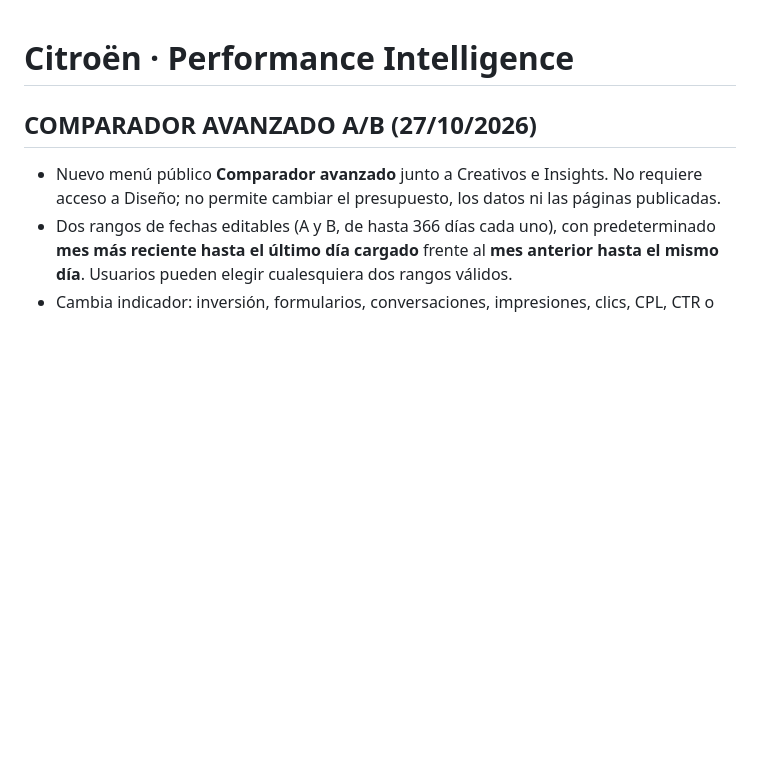
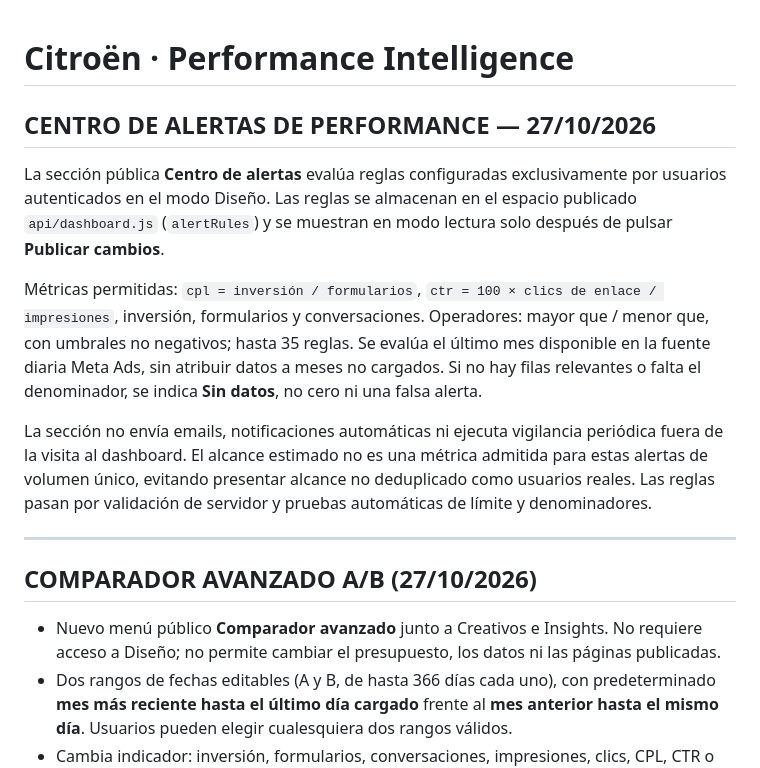
Before and after one commit to santiagoherrera1886-ai/citroen, a Markdown page: README.md, the part around the change. GitHub-like rendering; blank space fills up the shorter version.

Commit message:
Document alert center rules, published editor permissions and honest limits of in-dashboard notifications

```diff
--- a/README.md
+++ b/README.md
@@ -1,4 +1,15 @@
 # Citroën · Performance Intelligence
+
+## CENTRO DE ALERTAS DE PERFORMANCE — 27/10/2026
+
+La sección pública **Centro de alertas** evalúa reglas configuradas exclusivamente por usuarios autenticados en el modo Diseño. Las reglas se almacenan en el espacio publicado `api/dashboard.js` (`alertRules`) y se muestran en modo lectura solo después de pulsar **Publicar cambios**.
+
+Métricas permitidas: `cpl = inversión / formularios`, `ctr = 100 × clics de enlace / impresiones`, inversión, formularios y conversaciones. Operadores: mayor que / menor que, con umbrales no negativos; hasta 35 reglas. Se evalúa el último mes disponible en la fuente diaria Meta Ads, sin atribuir datos a meses no cargados. Si no hay filas relevantes o falta el denominador, se indica **Sin datos**, no cero ni una falsa alerta.
+
+La sección no envía emails, notificaciones automáticas ni ejecuta vigilancia periódica fuera de la visita al dashboard. El alcance estimado no es una métrica admitida para estas alertas de volumen único, evitando presentar alcance no deduplicado como usuarios reales. Las reglas pasan por validación de servidor y pruebas automáticas de límite y denominadores.
+
+---
+
 
 ## COMPARADOR AVANZADO A/B (27/10/2026)
 
```
